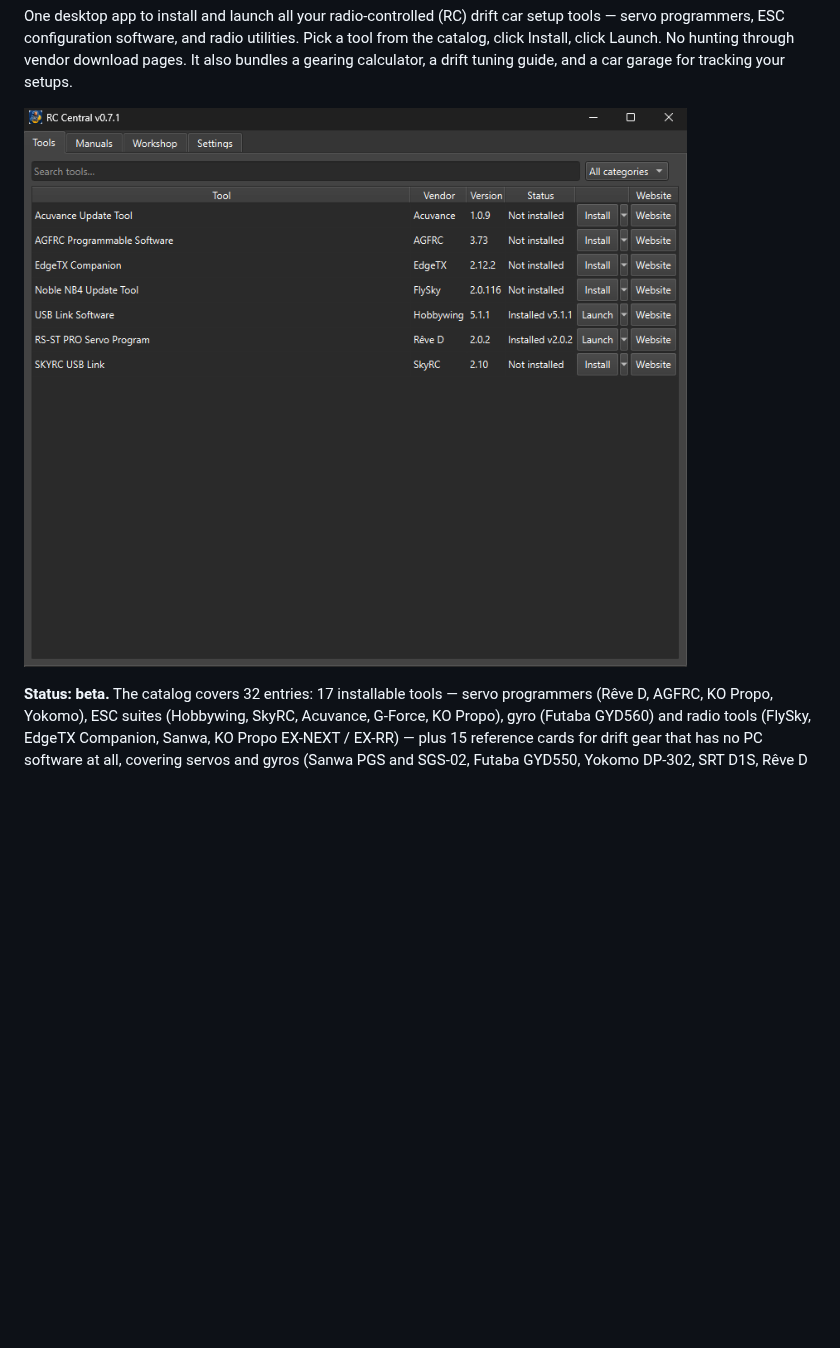
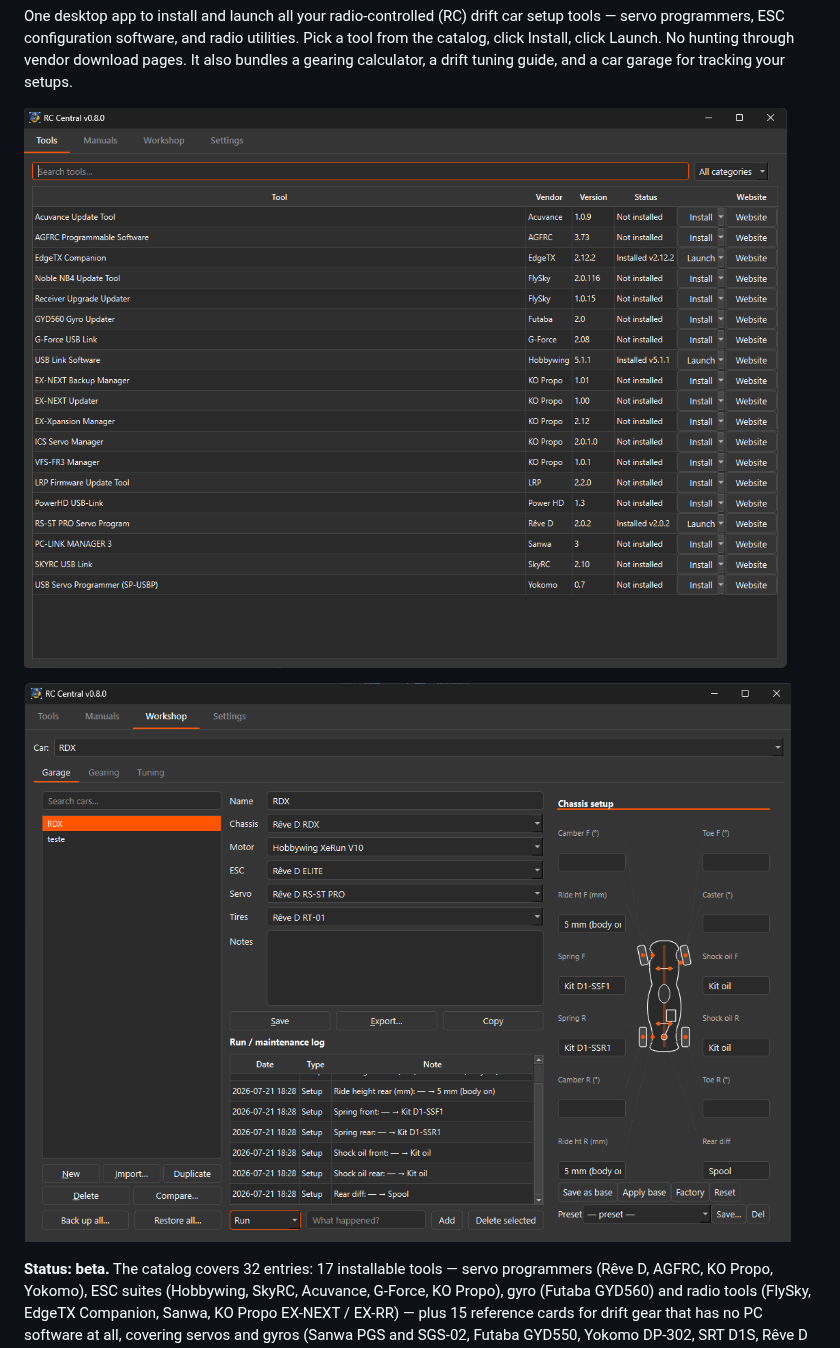
Before and after one commit to J3vb/RC-Central, a Markdown page: README.md, the part around the change. Rendered like a GitHub page; pictures changed too: screenshots/tools-tab.png, screenshots/workshop-garage-tab.png (added); blank space fills up the shorter version.

```diff
--- a/README.md
+++ b/README.md
@@ -14,6 +14,8 @@ through vendor download pages. It also bundles a gearing calculator, a drift
 tuning guide, and a car garage for tracking your setups.
 
 ![RC Central's Tools tab: the catalog with per-tool Install/Launch buttons](screenshots/tools-tab.png)
+
+![RC Central's Tools tab: the catalog with per-tool Install/Launch buttons](screenshots/workshop-garage-tab.png)
 
 **Status: beta.** The catalog covers 32 entries: 17 installable tools — servo
 programmers (Rêve D, AGFRC, KO Propo, Yokomo), ESC suites (Hobbywing, SkyRC,
```
